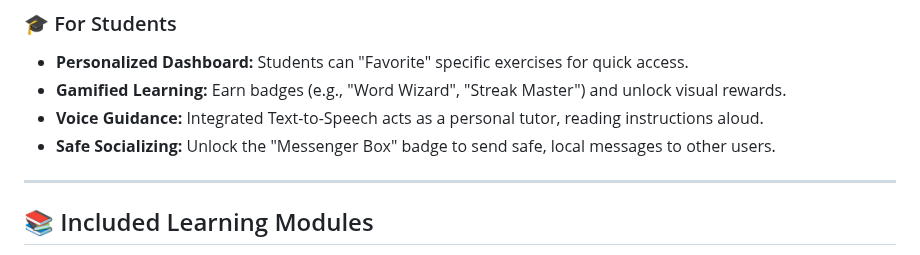
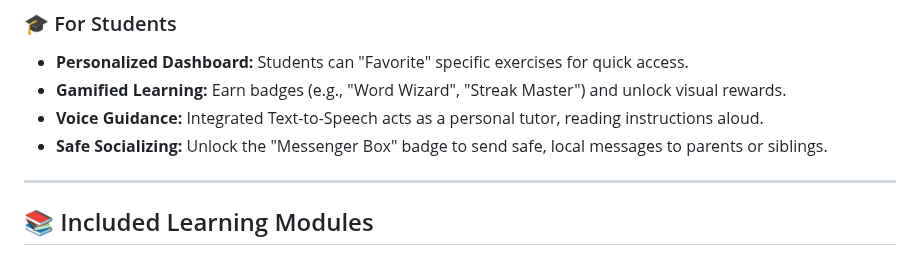
Before and after one commit to nuken/kid-games, a Markdown page: README.md, the part around the change. GitHub-like rendering.

```diff
--- a/README.md
+++ b/README.md
@@ -44,7 +44,7 @@ The core philosophy is complete isolation from the "wild web."
 * **Personalized Dashboard:** Students can "Favorite" specific exercises for quick access.
 * **Gamified Learning:** Earn badges (e.g., "Word Wizard", "Streak Master") and unlock visual rewards.
 * **Voice Guidance:** Integrated Text-to-Speech acts as a personal tutor, reading instructions aloud.
-* **Safe Socializing:** Unlock the "Messenger Box" badge to send safe, local messages to other users.
+* **Safe Socializing:** Unlock the "Messenger Box" badge to send safe, local messages to parents or siblings.
 
 ---
 
```
